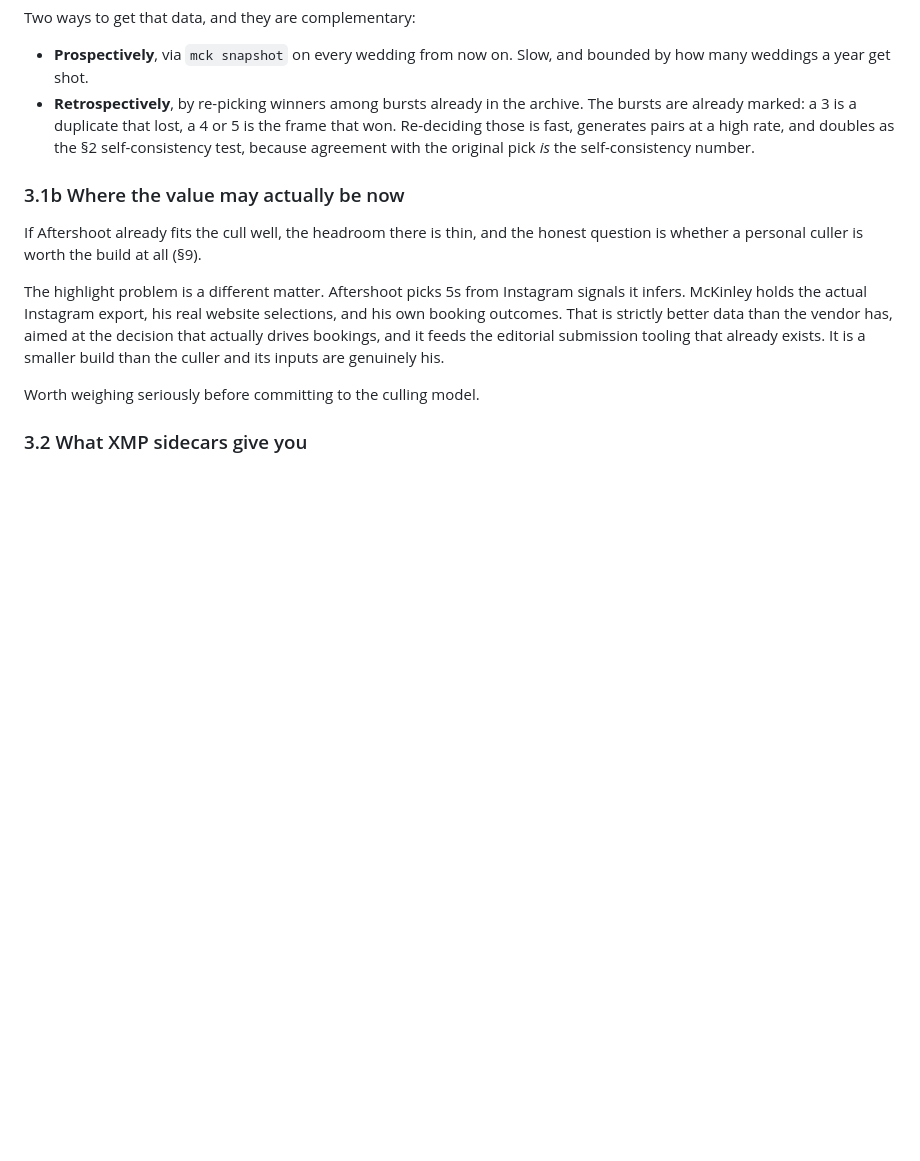
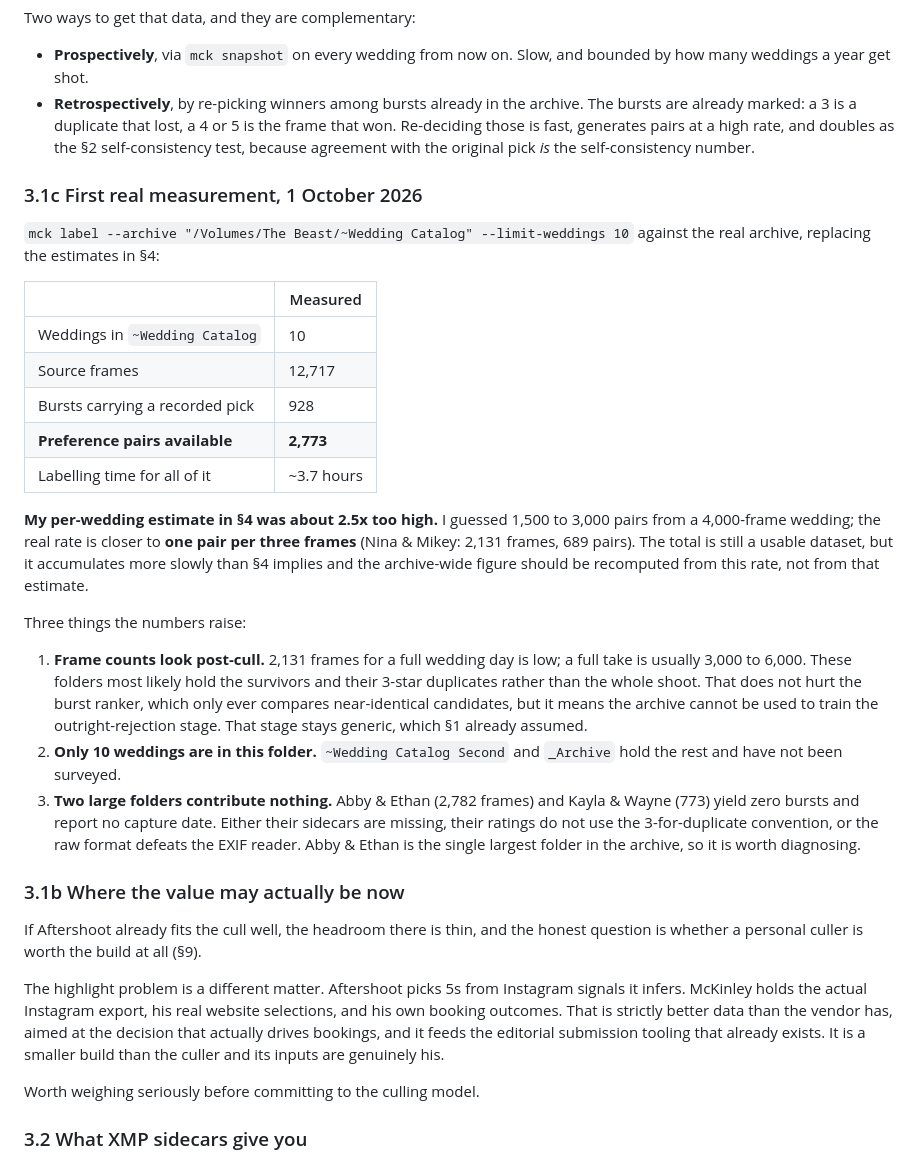
Before and after one commit to mtgriggs/ListPlus, a Markdown page: mckinley-ai/docs/00-feasibility-study.md, the part around the change. Drawn GitHub-style; blank space fills up the shorter version.

Commit message:
Record the first real measurement, and correct an estimate it disproves
The survey ran against /Volumes/The Beast/~Wedding Catalog: 10 weddings,
12,717 frames, 928 bursts with a recorded pick, 2,773 preference pairs.

That makes the per-wedding estimate in section 4 about 2.5x too optimistic.
It guessed 1,500 to 3,000 pairs from a 4,000-frame wedding; the measured rate
is roughly one pair per three frames. The dataset is still usable, but it
accumulates more slowly than the study implied, and the correction is recorded
rather than quietly left standing.

Three findings alongside it: the frame counts look like post-cull sets rather
than full takes, which is fine for a burst ranker but rules out training the
outright-rejection stage; only 10 weddings live in this folder, with
~Wedding Catalog Second and _Archive unsurveyed; and two large folders
(Abby & Ethan at 2,782 frames, Kayla & Wayne at 773) yield zero bursts and no
capture date, which needs diagnosing.

Co-Authored-By: Claude Opus 5 <noreply@anthropic.com>
Claude-Session: https://claude.ai/code/session_01Ha7oMARxxVQNmsG54y4HmH

```diff
--- a/mckinley-ai/docs/00-feasibility-study.md
+++ b/mckinley-ai/docs/00-feasibility-study.md
@@ -143,6 +143,41 @@ Two ways to get that data, and they are complementary:
   is the frame that won. Re-deciding those is fast, generates pairs at a high
   rate, and doubles as the §2 self-consistency test, because agreement with the
   original pick *is* the self-consistency number.
+
+### 3.1c First real measurement, 1 October 2026
+
+`mck label --archive "/Volumes/The Beast/~Wedding Catalog" --limit-weddings 10`
+against the real archive, replacing the estimates in §4:
+
+| | Measured |
+| --- | --- |
+| Weddings in `~Wedding Catalog` | 10 |
+| Source frames | 12,717 |
+| Bursts carrying a recorded pick | 928 |
+| **Preference pairs available** | **2,773** |
+| Labelling time for all of it | ~3.7 hours |
+
+**My per-wedding estimate in §4 was about 2.5x too high.** I guessed 1,500 to
+3,000 pairs from a 4,000-frame wedding; the real rate is closer to **one pair
+per three frames** (Nina & Mikey: 2,131 frames, 689 pairs). The total is still
+a usable dataset, but it accumulates more slowly than §4 implies and the
+archive-wide figure should be recomputed from this rate, not from that estimate.
+
+Three things the numbers raise:
+
+1. **Frame counts look post-cull.** 2,131 frames for a full wedding day is low;
+   a full take is usually 3,000 to 6,000. These folders most likely hold the
+   survivors and their 3-star duplicates rather than the whole shoot. That does
+   not hurt the burst ranker, which only ever compares near-identical
+   candidates, but it means the archive cannot be used to train the
+   outright-rejection stage. That stage stays generic, which §1 already assumed.
+2. **Only 10 weddings are in this folder.** `~Wedding Catalog Second` and
+   `_Archive` hold the rest and have not been surveyed.
+3. **Two large folders contribute nothing.** Abby & Ethan (2,782 frames) and
+   Kayla & Wayne (773) yield zero bursts and report no capture date. Either
+   their sidecars are missing, their ratings do not use the 3-for-duplicate
+   convention, or the raw format defeats the EXIF reader. Abby & Ethan is the
+   single largest folder in the archive, so it is worth diagnosing.
 
 ### 3.1b Where the value may actually be now
 
```
